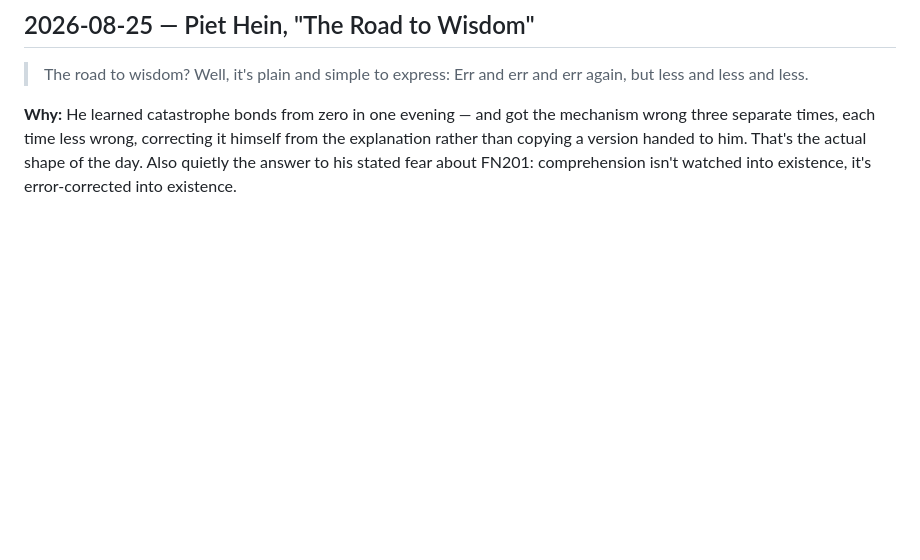
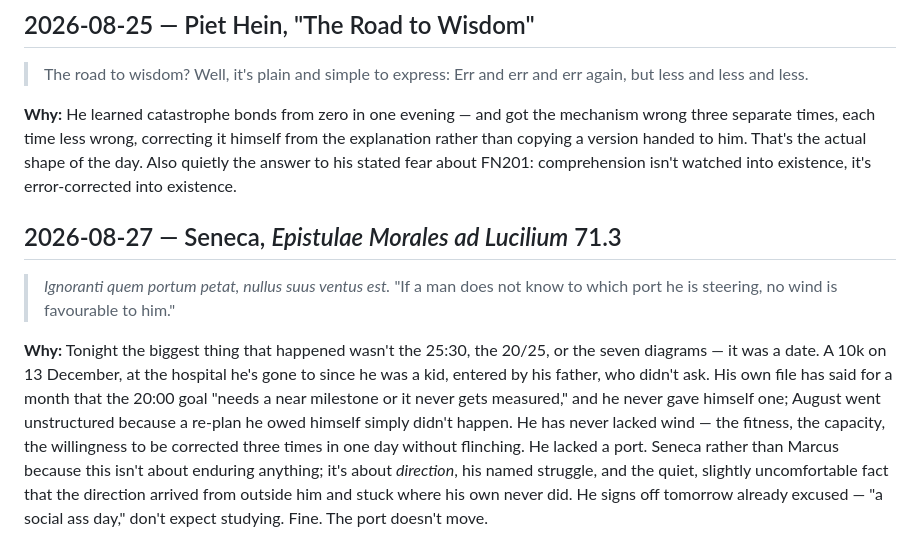
Before and after one commit to kornkritrse-byte/crow-config, a Markdown page: memory/artis_quotes_log.md, the part around the change. Rendered like a GitHub page; blank space fills up the shorter version.

```diff
--- a/memory/artis_quotes_log.md
+++ b/memory/artis_quotes_log.md
@@ -163,3 +163,9 @@ metadata:
 > but less and less and less.
 
 **Why:** He learned catastrophe bonds from zero in one evening — and got the mechanism wrong three separate times, each time less wrong, correcting it himself from the explanation rather than copying a version handed to him. That's the actual shape of the day. Also quietly the answer to his stated fear about FN201: comprehension isn't watched into existence, it's error-corrected into existence.
+
+## 2026-08-27 — Seneca, *Epistulae Morales ad Lucilium* 71.3
+> *Ignoranti quem portum petat, nullus suus ventus est.*
+> "If a man does not know to which port he is steering, no wind is favourable to him."
+
+**Why:** Tonight the biggest thing that happened wasn't the 25:30, the 20/25, or the seven diagrams — it was a date. A 10k on 13 December, at the hospital he's gone to since he was a kid, entered by his father, who didn't ask. His own file has said for a month that the 20:00 goal "needs a near milestone or it never gets measured," and he never gave himself one; August went unstructured because a re-plan he owed himself simply didn't happen. He has never lacked wind — the fitness, the capacity, the willingness to be corrected three times in one day without flinching. He lacked a port. Seneca rather than Marcus because this isn't about enduring anything; it's about *direction*, his named struggle, and the quiet, slightly uncomfortable fact that the direction arrived from outside him and stuck where his own never did. He signs off tomorrow already excused — "a social ass day," don't expect studying. Fine. The port doesn't move.
```
Also changed, not shown: memory/sitrep.md (+9 -7 lines).
